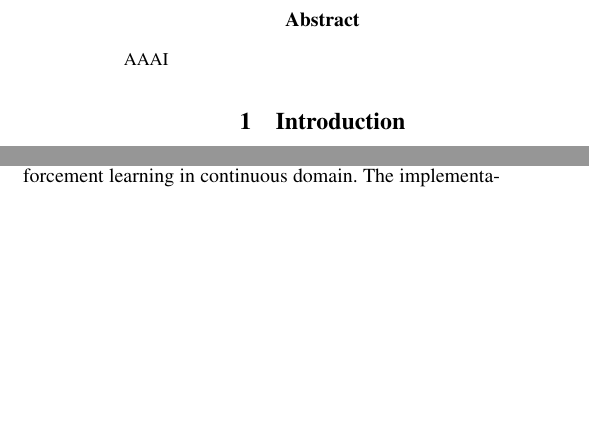
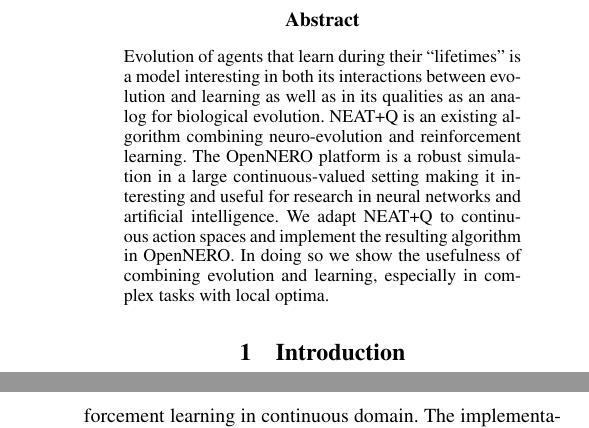
Before and after one commit to gjacobrobertson/opennero-394n, a LaTeX paper (report/report.tex): two parts of the columns of pages 1 and 3 of 5 before the commit and two parts of the columns of pages 1 and 4 of 5 after it, joined at a grey line, cut so that both start at the same text, the shorter picture padded with empty space. Compiled offline with pdfLaTeX.

Commit message:
abstract

```diff
--- a/report/report.tex
+++ b/report/report.tex
@@ -27,7 +27,7 @@
 \maketitle
 \begin{abstract}
 \begin{quote}
-AAAI
+Evolution of agents that learn during their ``lifetimes'' is a model interesting in both its interactions between evolution and learning as well as in its qualities as an analog for biological evolution. NEAT+Q is an existing algorithm combining neuro-evolution and reinforcement learning. The OpenNERO platform is a robust simulation in a large continuous-valued setting making it interesting and useful for research in neural networks and artificial intelligence. We adapt NEAT+Q to continuous action spaces and implement the resulting algorithm in OpenNERO. In doing so we show the usefulness of combining evolution and learning, especially in complex tasks with local optima.
 \end{quote}
 \end{abstract}
 
```
Also changed, not shown: report/report.pdf.
